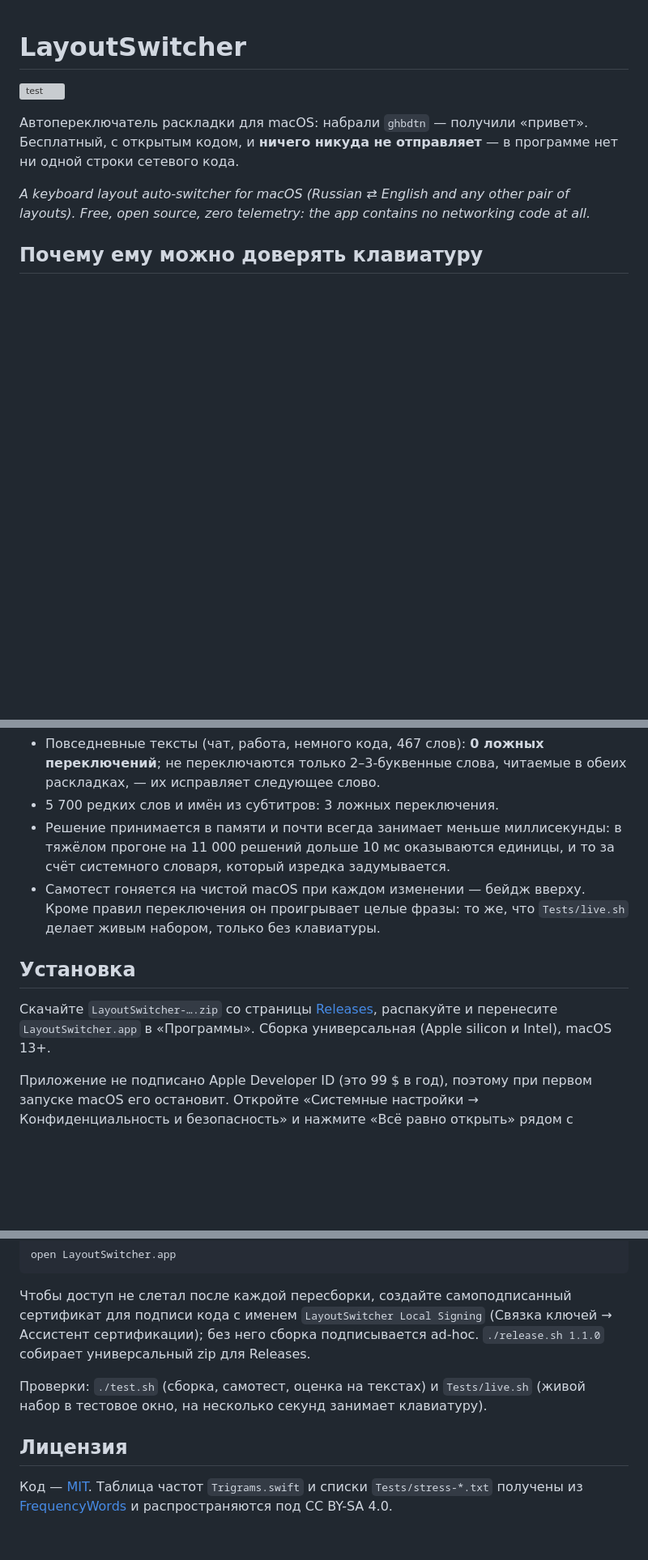
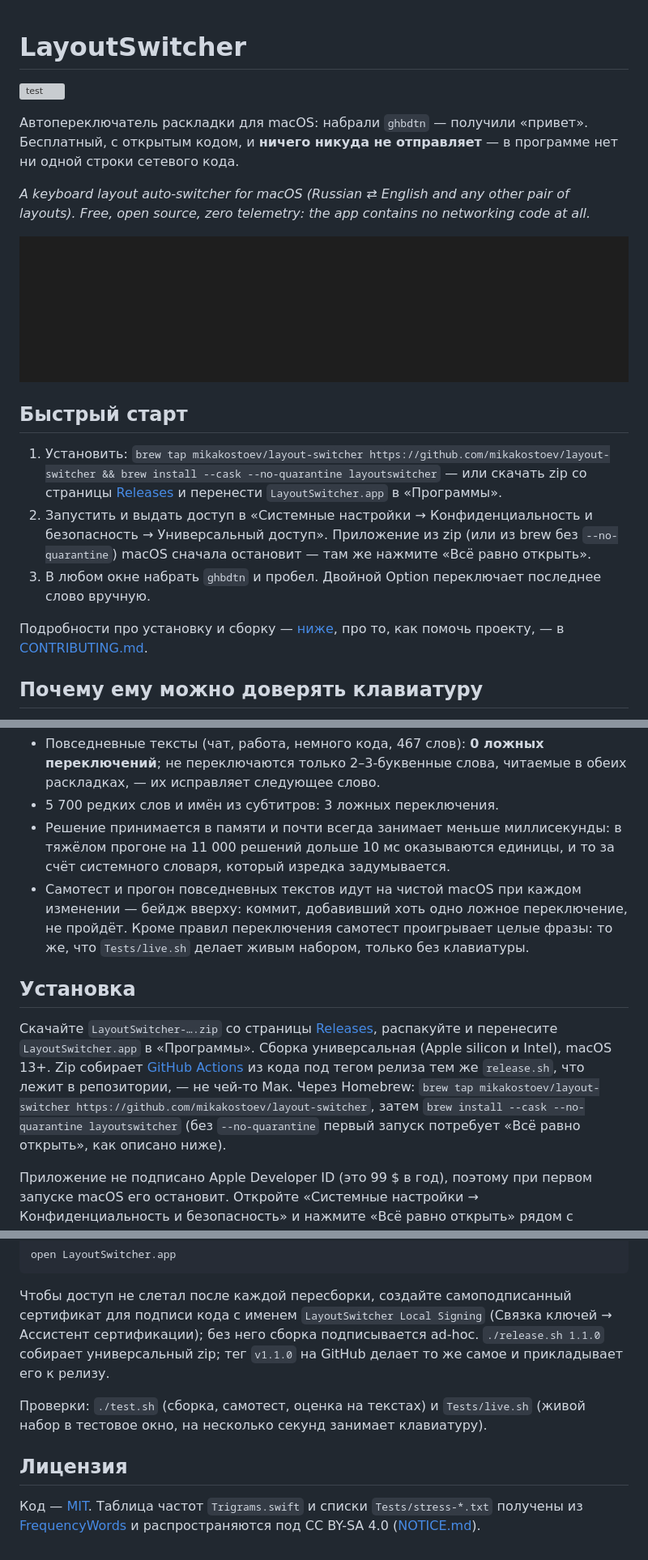
Before and after one commit to mikakostoev/ghbdtn-vbh, a Markdown page: README.md, 3 parts joined by grey strips. Shown: that part at 81% size. Drawn GitHub-style; pictures changed too: .github/demo.gif (added); blank space fills up the shorter version; grey boxes are pictures that could not be loaded.

```diff
--- a/README.md
+++ b/README.md
@@ -7,6 +7,19 @@
 
 *A keyboard layout auto-switcher for macOS (Russian ⇄ English and any other pair of layouts). Free, open source,
 zero telemetry: the app contains no networking code at all.*
+
+![Набрано ghbdtn rfr ltkf hello — на экране «привет как дела hello»](.github/demo.gif)
+
+## Быстрый старт
+
+1. Установить: `brew tap mikakostoev/layout-switcher https://github.com/mikakostoev/layout-switcher && brew install --cask --no-quarantine layoutswitcher`
+   — или скачать zip со страницы [Releases](https://github.com/mikakostoev/layout-switcher/releases) и перенести
+   `LayoutSwitcher.app` в «Программы».
+2. Запустить и выдать доступ в «Системные настройки → Конфиденциальность и безопасность → Универсальный доступ».
+   Приложение из zip (или из brew без `--no-quarantine`) macOS сначала остановит — там же нажмите «Всё равно открыть».
+3. В любом окне набрать `ghbdtn` и пробел. Двойной Option переключает последнее слово вручную.
+
+Подробности про установку и сборку — [ниже](#установка), про то, как помочь проекту, — в [CONTRIBUTING.md](CONTRIBUTING.md).
 
 ## Почему ему можно доверять клавиатуру
 
@@ -79,13 +92,19 @@ zero telemetry: the app contains no networking code at all.*
 - 5 700 редких слов и имён из субтитров: 3 ложных переключения.
 - Решение принимается в памяти и почти всегда занимает меньше миллисекунды: в тяжёлом прогоне на 11 000
   решений дольше 10 мс оказываются единицы, и то за счёт системного словаря, который изредка задумывается.
-- Самотест гоняется на чистой macOS при каждом изменении — бейдж вверху. Кроме правил переключения он
-  проигрывает целые фразы: то же, что `Tests/live.sh` делает живым набором, только без клавиатуры.
+- Самотест и прогон повседневных текстов идут на чистой macOS при каждом изменении — бейдж вверху: коммит,
+  добавивший хоть одно ложное переключение, не пройдёт. Кроме правил переключения самотест проигрывает целые
+  фразы: то же, что `Tests/live.sh` делает живым набором, только без клавиатуры.
 
 ## Установка
 
 Скачайте `LayoutSwitcher-….zip` со страницы [Releases](https://github.com/mikakostoev/layout-switcher/releases),
 распакуйте и перенесите `LayoutSwitcher.app` в «Программы». Сборка универсальная (Apple silicon и Intel), macOS 13+.
+Zip собирает [GitHub Actions](https://github.com/mikakostoev/layout-switcher/actions/workflows/release.yml) из
+кода под тегом релиза тем же `release.sh`, что лежит в репозитории, — не чей-то Мак.
+Через Homebrew: `brew tap mikakostoev/layout-switcher https://github.com/mikakostoev/layout-switcher`, затем
+`brew install --cask --no-quarantine layoutswitcher` (без `--no-quarantine` первый запуск потребует
+«Всё равно открыть», как описано ниже).
 
 Приложение не подписано Apple Developer ID (это 99 $ в год), поэтому при первом запуске macOS его остановит.
 Откройте «Системные настройки → Конфиденциальность и безопасность» и нажмите «Всё равно открыть» рядом с
@@ -109,7 +128,7 @@ open LayoutSwitcher.app
 
 Чтобы доступ не слетал после каждой пересборки, создайте самоподписанный сертификат для подписи кода с именем
 `LayoutSwitcher Local Signing` (Связка ключей → Ассистент сертификации); без него сборка подписывается ad-hoc.
-`./release.sh 1.1.0` собирает универсальный zip для Releases.
+`./release.sh 1.1.0` собирает универсальный zip; тег `v1.1.0` на GitHub делает то же самое и прикладывает его к релизу.
 
 Проверки: `./test.sh` (сборка, самотест, оценка на текстах) и `Tests/live.sh` (живой набор в тестовое окно,
 на несколько секунд занимает клавиатуру).
@@ -117,4 +136,4 @@ open LayoutSwitcher.app
 ## Лицензия
 
 Код — [MIT](LICENSE). Таблица частот `Trigrams.swift` и списки `Tests/stress-*.txt` получены из
-[FrequencyWords](https://github.com/hermitdave/FrequencyWords) и распространяются под CC BY-SA 4.0.
+[FrequencyWords](https://github.com/hermitdave/FrequencyWords) и распространяются под CC BY-SA 4.0 ([NOTICE.md](NOTICE.md)).
```
Also changed, not shown: other parts of README.md (+2 -2 lines), CONTRIBUTING.md (added, +63 -0 lines), NOTICE.md (added, +7 -0 lines), 5 other files.
